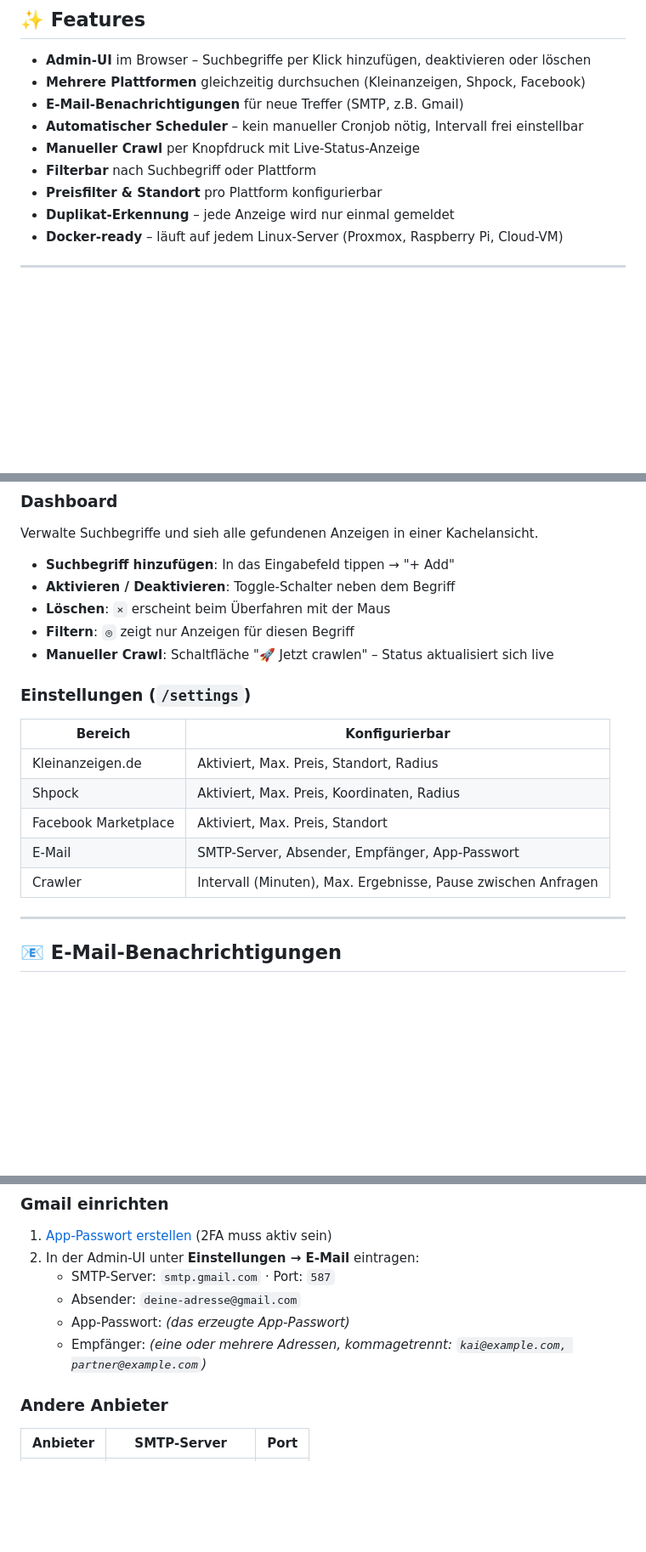
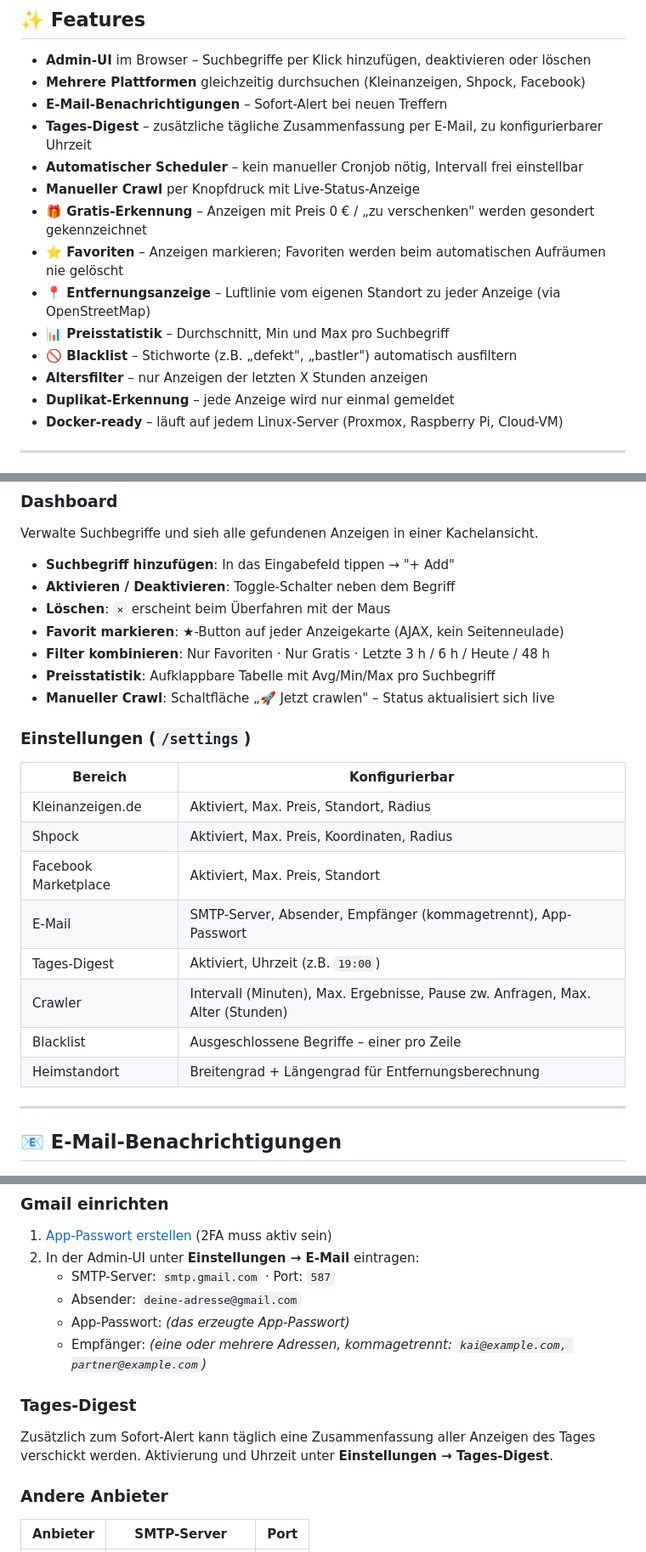
Before and after one commit to descipar/marktcrawler, a Markdown page: README.md, 3 parts joined by grey strips. Shown at 85% size. GitHub-like rendering; blank space fills up the shorter version.

```diff
--- a/README.md
+++ b/README.md
@@ -13,11 +14,16 @@ Ein selbst gehosteter Web-Crawler für werdende Eltern – durchsucht **Kleinanz
 
 - **Admin-UI** im Browser – Suchbegriffe per Klick hinzufügen, deaktivieren oder löschen
 - **Mehrere Plattformen** gleichzeitig durchsuchen (Kleinanzeigen, Shpock, Facebook)
-- **E-Mail-Benachrichtigungen** für neue Treffer (SMTP, z.B. Gmail)
+- **E-Mail-Benachrichtigungen** – Sofort-Alert bei neuen Treffern
+- **Tages-Digest** – zusätzliche tägliche Zusammenfassung per E-Mail, zu konfigurierbarer Uhrzeit
 - **Automatischer Scheduler** – kein manueller Cronjob nötig, Intervall frei einstellbar
 - **Manueller Crawl** per Knopfdruck mit Live-Status-Anzeige
-- **Filterbar** nach Suchbegriff oder Plattform
-- **Preisfilter & Standort** pro Plattform konfigurierbar
+- **🎁 Gratis-Erkennung** – Anzeigen mit Preis 0 € / „zu verschenken" werden gesondert gekennzeichnet
+- **⭐ Favoriten** – Anzeigen markieren; Favoriten werden beim automatischen Aufräumen nie gelöscht
+- **📍 Entfernungsanzeige** – Luftlinie vom eigenen Standort zu jeder Anzeige (via OpenStreetMap)
+- **📊 Preisstatistik** – Durchschnitt, Min und Max pro Suchbegriff
+- **🚫 Blacklist** – Stichworte (z.B. „defekt", „bastler") automatisch ausfiltern
+- **Altersfilter** – nur Anzeigen der letzten X Stunden anzeigen
 - **Duplikat-Erkennung** – jede Anzeige wird nur einmal gemeldet
 - **Docker-ready** – läuft auf jedem Linux-Server (Proxmox, Raspberry Pi, Cloud-VM)
 
@@ -81,8 +87,10 @@ Verwalte Suchbegriffe und sieh alle gefundenen Anzeigen in einer Kachelansicht.
 - **Suchbegriff hinzufügen**: In das Eingabefeld tippen → "+ Add"
 - **Aktivieren / Deaktivieren**: Toggle-Schalter neben dem Begriff
 - **Löschen**: `×` erscheint beim Überfahren mit der Maus
-- **Filtern**: `◎` zeigt nur Anzeigen für diesen Begriff
-- **Manueller Crawl**: Schaltfläche "🚀 Jetzt crawlen" – Status aktualisiert sich live
+- **Favorit markieren**: ★-Button auf jeder Anzeigekarte (AJAX, kein Seitenneulade)
+- **Filter kombinieren**: Nur Favoriten · Nur Gratis · Letzte 3 h / 6 h / Heute / 48 h
+- **Preisstatistik**: Aufklappbare Tabelle mit Avg/Min/Max pro Suchbegriff
+- **Manueller Crawl**: Schaltfläche „🚀 Jetzt crawlen" – Status aktualisiert sich live
 
 ### Einstellungen (`/settings`)
 
@@ -91,8 +99,11 @@ Verwalte Suchbegriffe und sieh alle gefundenen Anzeigen in einer Kachelansicht.
 | Kleinanzeigen.de | Aktiviert, Max. Preis, Standort, Radius |
 | Shpock | Aktiviert, Max. Preis, Koordinaten, Radius |
 | Facebook Marketplace | Aktiviert, Max. Preis, Standort |
-| E-Mail | SMTP-Server, Absender, Empfänger, App-Passwort |
-| Crawler | Intervall (Minuten), Max. Ergebnisse, Pause zwischen Anfragen |
+| E-Mail | SMTP-Server, Absender, Empfänger (kommagetrennt), App-Passwort |
+| Tages-Digest | Aktiviert, Uhrzeit (z.B. `19:00`) |
+| Crawler | Intervall (Minuten), Max. Ergebnisse, Pause zw. Anfragen, Max. Alter (Stunden) |
+| Blacklist | Ausgeschlossene Begriffe – einer pro Zeile |
+| Heimstandort | Breitengrad + Längengrad für Entfernungsberechnung |
 
 ---
 
@@ -106,6 +117,10 @@ Verwalte Suchbegriffe und sieh alle gefundenen Anzeigen in einer Kachelansicht.
    - Absender: `deine-adresse@gmail.com`
    - App-Passwort: *(das erzeugte App-Passwort)*
    - Empfänger: *(eine oder mehrere Adressen, kommagetrennt: `kai@example.com, partner@example.com`)*
+
+### Tages-Digest
+
+Zusätzlich zum Sofort-Alert kann täglich eine Zusammenfassung aller Anzeigen des Tages verschickt werden. Aktivierung und Uhrzeit unter **Einstellungen → Tages-Digest**.
 
 ### Andere Anbieter
 
```
Also changed, not shown: other parts of README.md (+29 -13 lines), TASKS.md (added, +78 -0 lines).
